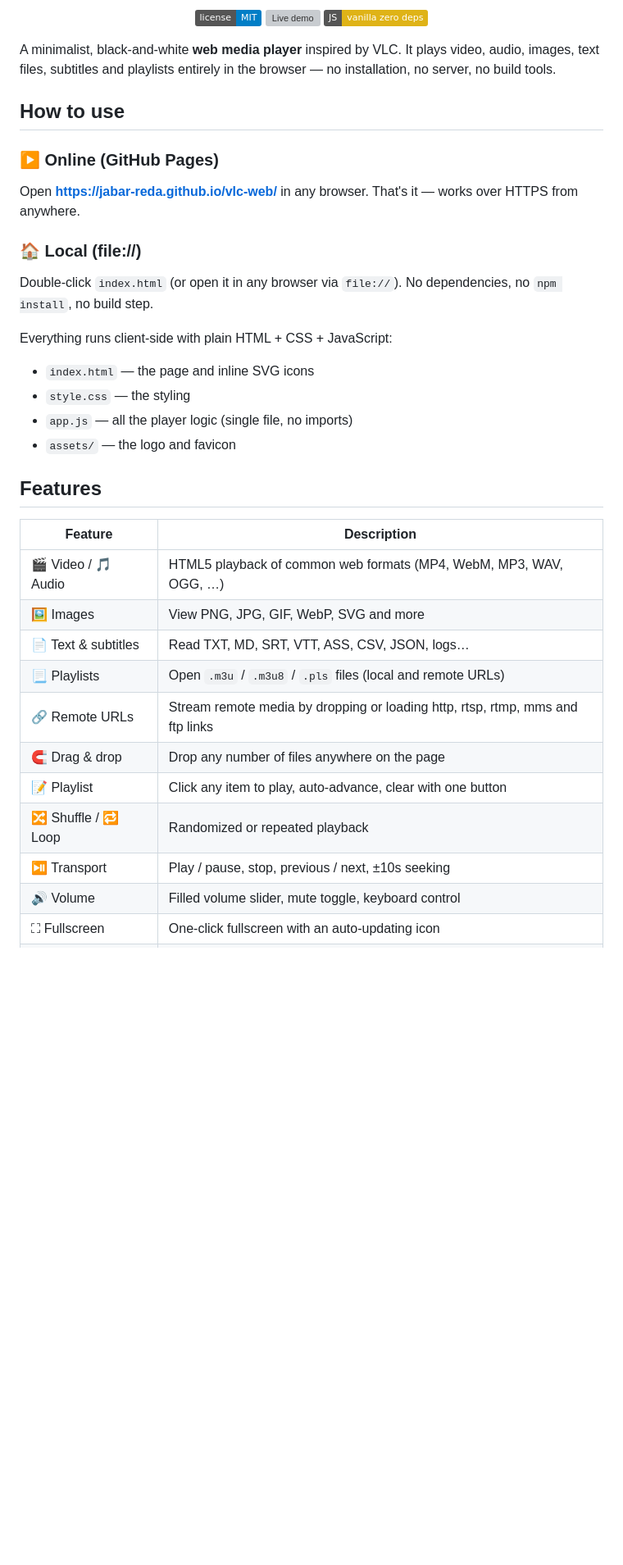
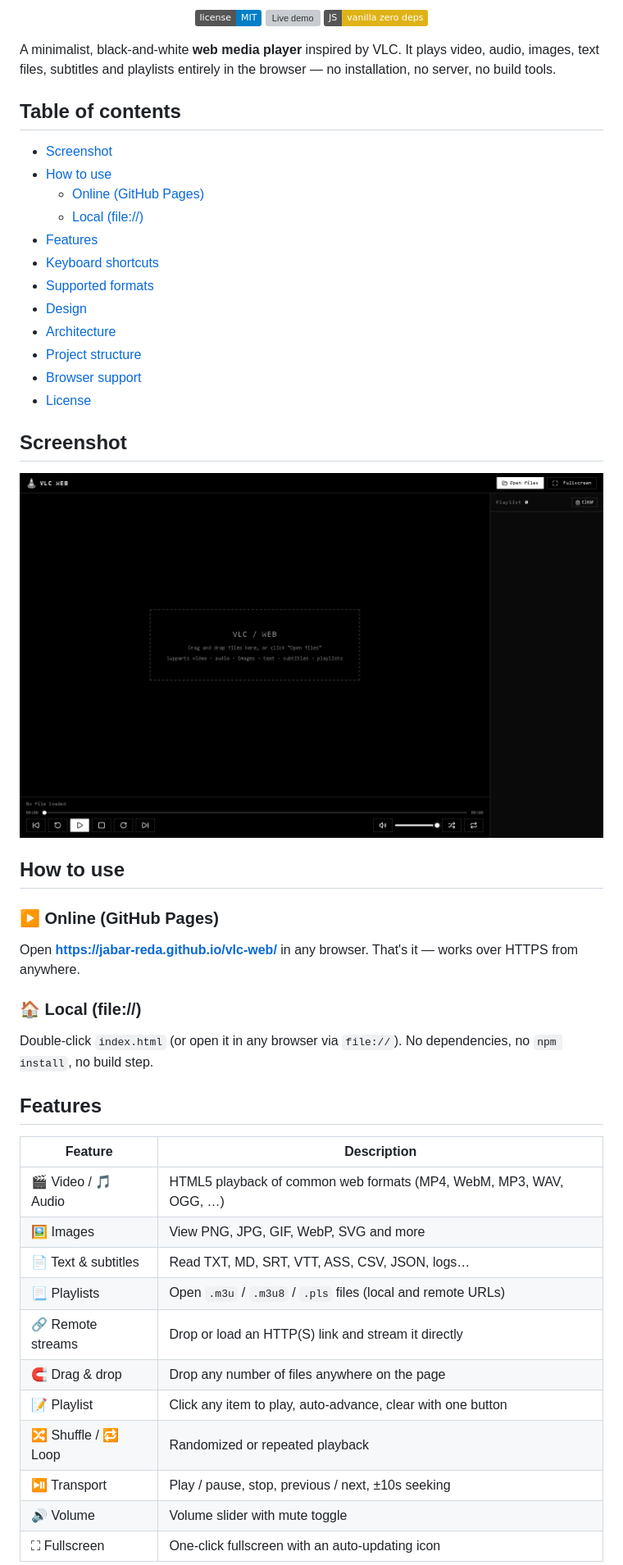
Before and after one commit to jabar-reda/vlc-web, a Markdown page: README.md, the part around one of its changes. Shown at 82% size. Rendered like a GitHub page; badges without logos; blank space fills up the shorter version; grey boxes are pictures that could not be loaded.

Commit message:
docs: restructure README with screenshot, ToC, accurate remote-link note

```diff
--- a/README.md
+++ b/README.md
@@ -11,6 +11,25 @@
 </p>
 
 A minimalist, black-and-white **web media player** inspired by VLC. It plays video, audio, images, text files, subtitles and playlists entirely in the browser — no installation, no server, no build tools.
+
+## Table of contents
+
+- [Screenshot](#screenshot)
+- [How to use](#how-to-use)
+  - [Online (GitHub Pages)](#online-github-pages)
+  - [Local (file://)](#local-file)
+- [Features](#features)
+- [Keyboard shortcuts](#keyboard-shortcuts)
+- [Supported formats](#supported-formats)
+- [Design](#design)
+- [Architecture](#architecture)
+- [Project structure](#project-structure)
+- [Browser support](#browser-support)
+- [License](#license)
+
+## Screenshot
+
+![VLC Web screenshot](assets/screenshot.png)
 
 ## How to use
 
@@ -22,12 +41,6 @@ Open **https://jabar-reda.github.io/vlc-web/** in any browser. That's it — wor
 
 Double-click `index.html` (or open it in any browser via `file://`). No dependencies, no `npm install`, no build step.
 
-Everything runs client-side with plain HTML + CSS + JavaScript:
-- `index.html` — the page and inline SVG icons
-- `style.css` — the styling
-- `app.js` — all the player logic (single file, no imports)
-- `assets/` — the logo and favicon
-
 ## Features
 
 | Feature | Description |
@@ -36,10 +49,10 @@ Everything runs client-side with plain HTML + CSS + JavaScript:
 | 🖼️ Images | View PNG, JPG, GIF, WebP, SVG and more |
 | 📄 Text & subtitles | Read TXT, MD, SRT, VTT, ASS, CSV, JSON, logs… |
 | 📃 Playlists | Open `.m3u` / `.m3u8` / `.pls` files (local and remote URLs) |
-| 🔗 Remote URLs | Stream remote media by dropping or loading http, rtsp, rtmp, mms and ftp links |
+| 🔗 Remote streams | Drop or load an HTTP(S) link and stream it directly |
 | 🧲 Drag & drop | Drop any number of files anywhere on the page |
 | 📝 Playlist | Click any item to play, auto-advance, clear with one button |
 | 🔀 Shuffle / 🔁 Loop | Randomized or repeated playback |
 | ⏯️ Transport | Play / pause, stop, previous / next, ±10s seeking |
-| 🔊 Volume | Filled volume slider, mute toggle, keyboard control |
+| 🔊 Volume | Volume slider with mute toggle |
 | ⛶ Fullscreen | One-click fullscreen with an auto-updating icon |
```
Also changed, not shown: other parts of README.md (+22 -5 lines).
